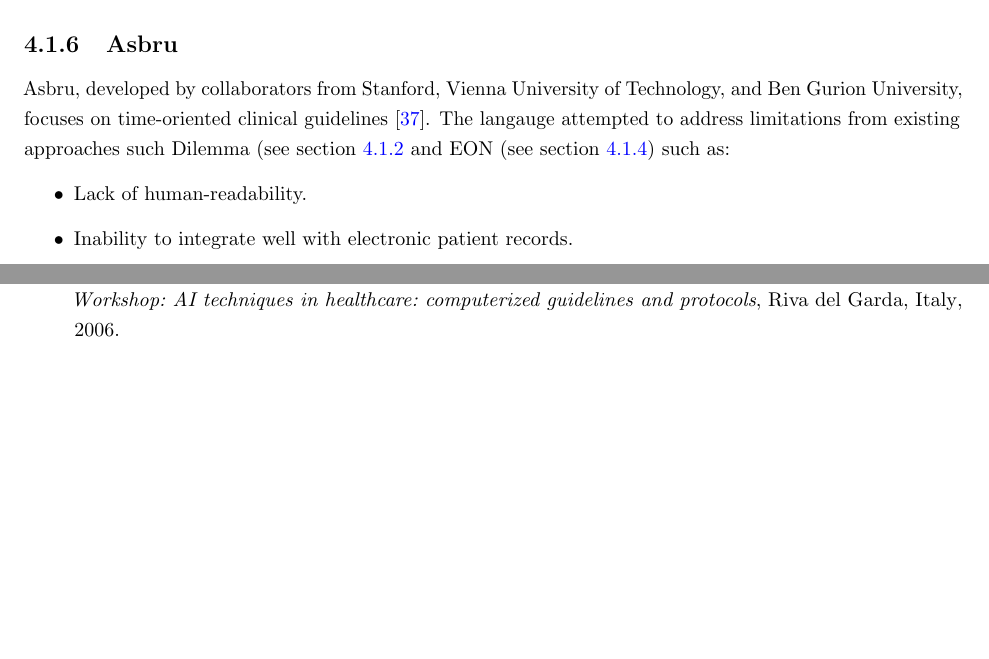
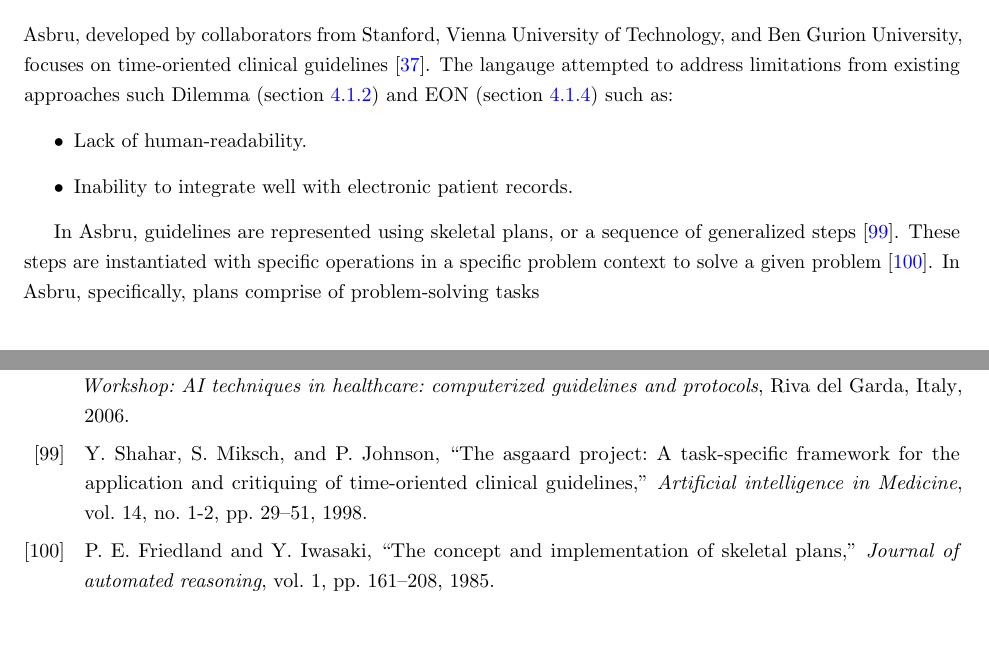
Before and after one commit to msaxena2/thesis, a LaTeX thesis (dissertation/thesis.tex, which reads dissertation/related-work.tex): two parts of pages 29 and 37 of 38 before the commit and two parts of pages 30 and 37 of 38 after it, joined at a grey line, cut at the place of the change, the shorter picture padded with empty space. Compiled offline with pdfLaTeX.

Commit message:
dissertation:Update related works chapter

```diff
--- a/dissertation/related-work.tex
+++ b/dissertation/related-work.tex
@@ -188,18 +188,6 @@ hyperkalemia patient screening \cite{WangBook04}. But, despite its use
 in several systems, the semantics of the \GLIF{} framework remain only informally
 defined.
 
-\subsection{Asbru}\label{sec:asbru}
-
-Asbru, developed by collaborators from Stanford, Vienna
-University of Technology, and Ben Gurion University, focuses on
-time-oriented clinical guidelines \cite{ClerqAIM03}.
-The langauge attempted to address limitations from existing approaches
-such Dilemma (see section \ref{sec:dilemma} and EON (see section \ref{sec:eon})
-such as:
-\begin{itemize}
-  \item Lack of human-readability.
-  \item Inability to integrate well with electronic patient records.
-\end{itemize}
 
 \subsection{PROforma}\label{sec:proforma}
 
@@ -253,6 +241,25 @@ that PROforma \say{must have} open source syntax and semantics definitions
 to ensure that medical logic in PROforma is unambiguous, and to ensure
 tools \say{correctly} read and process PROforma.
 
-\subsection{Asbru}\label{sec:Asbru}
+\subsection{Asbru}\label{sec:asbru}
+
+Asbru, developed by collaborators from Stanford, Vienna
+University of Technology, and Ben Gurion University, focuses on
+time-oriented clinical guidelines \cite{ClerqAIM03}.
+The langauge attempted to address limitations from existing approaches
+such Dilemma (section \ref{sec:dilemma}) and EON (section \ref{sec:eon})
+such as:
+\begin{itemize}
+  \item Lack of human-readability.
+  \item Inability to integrate well with electronic patient records.
+\end{itemize}
+
+In Asbru, guidelines are represented using skeletal plans, or a
+sequence of generalized steps \cite{ShaharAIM98}.
+These steps are instantiated with specific operations in a specific
+problem context to solve a given problem \cite{FriedlandJAR85}.
+In Asbru, specifically, plans comprise of problem-solving tasks
+
+
 
 \section{General Approaches}\label{sec:general-approaches}
```
Also changed, not shown: dissertation/references.bib (+19 -0 lines).
